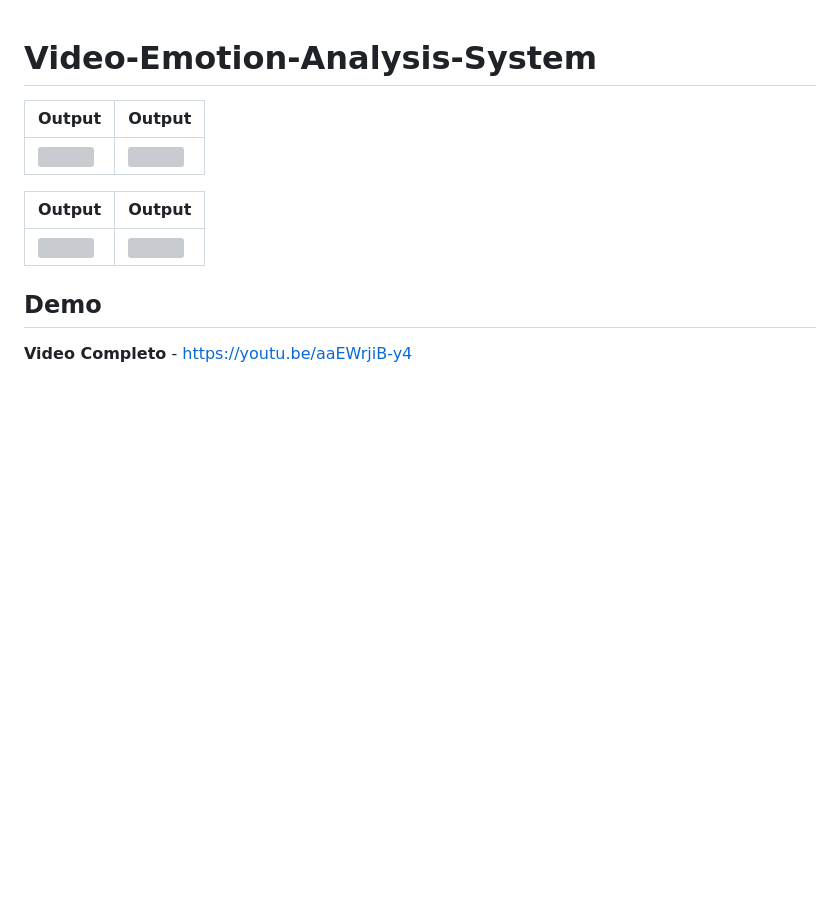
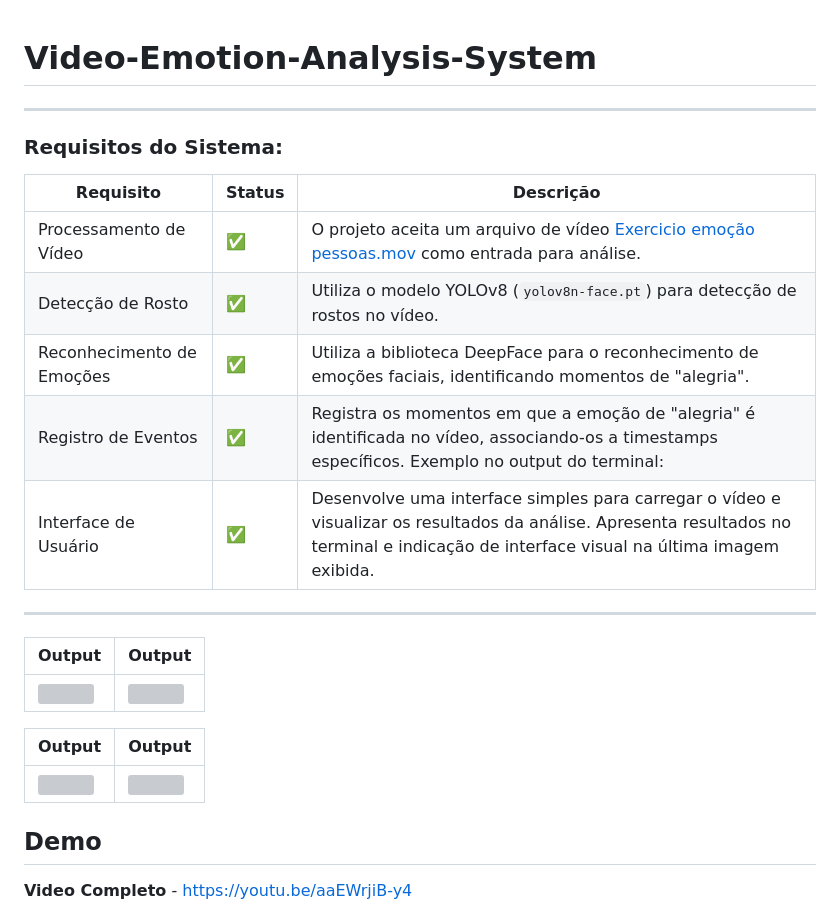
Before and after one commit to juanengml/Video-Emotion-Analysis-System, a Markdown page: README.md, the part around the change. Rendered like a GitHub page; blank space fills up the shorter version; grey boxes are pictures that could not be loaded.

```diff
--- a/README.md
+++ b/README.md
@@ -1,5 +1,20 @@
 # Video-Emotion-Analysis-System
 
+
+-----------------
+
+
+### Requisitos do Sistema:
+
+| Requisito                      | Status   | Descrição                                                                                           |
+|--------------------------------|----------|-----------------------------------------------------------------------------------------------------|
+| Processamento de Vídeo          | ✅       | O projeto aceita um arquivo de vídeo [Exercicio emoção pessoas.mov](https://drive.google.com/file/d/1ukcNDQfEOdJ7k1yaicRBPsw3GhIMXq8F/view?usp=sharing) como entrada para análise.    |
+| Detecção de Rosto              | ✅       | Utiliza o modelo YOLOv8 (`yolov8n-face.pt`) para detecção de rostos no vídeo.                      |
+| Reconhecimento de Emoções       | ✅       | Utiliza a biblioteca DeepFace para o reconhecimento de emoções faciais, identificando momentos de "alegria". |
+| Registro de Eventos             | ✅       | Registra os momentos em que a emoção de "alegria" é identificada no vídeo, associando-os a timestamps específicos. Exemplo no output do terminal: |
+| Interface de Usuário            | ✅       | Desenvolve uma interface simples para carregar o vídeo e visualizar os resultados da análise. Apresenta resultados no terminal e indicação de interface visual na última imagem exibida. |
+
+-------
 
 | Output                                   | Output                                    |
 |--------------------------------------------|--------------------------------------------|
@@ -8,6 +23,8 @@
 | Output                                   | Output                                    |
 |--------------------------------------------|--------------------------------------------|
 | ![](output/ezgif-7-1ec02c40c6.gif)         | ![](output/ezgif-7-3b21dc6e2b.gif)         |
+
+
 
 
 ## Demo
```
